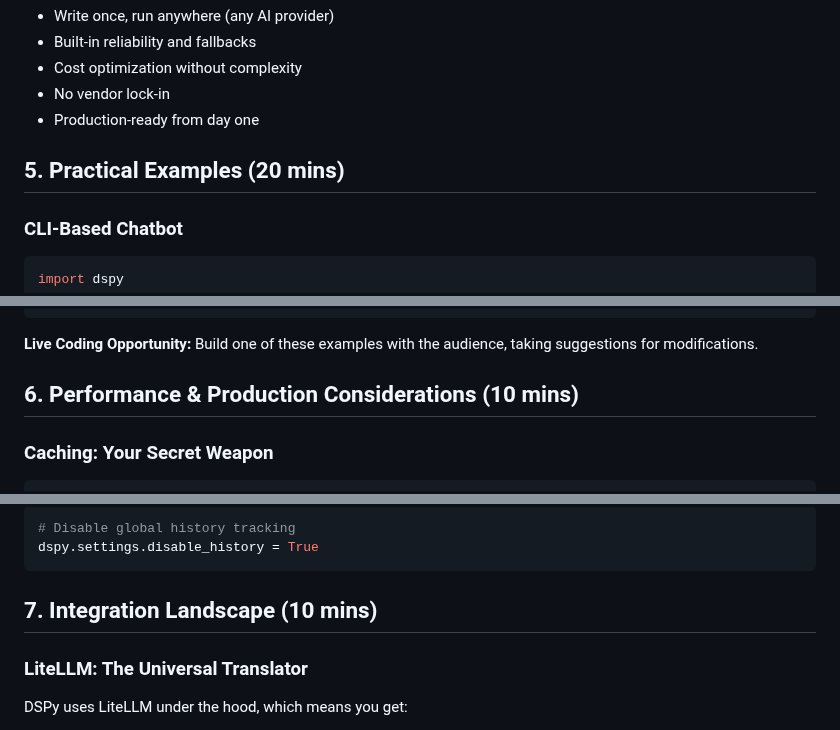
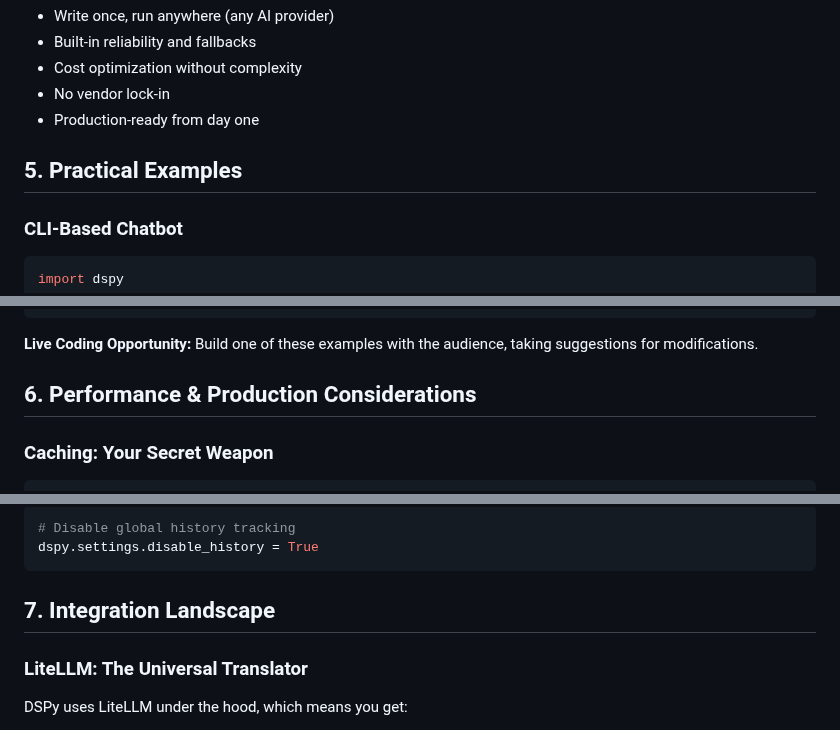
Before and after one commit to pysprings/dspy-sequence, a Markdown page: sessions/session-1/presentation.md, 3 parts joined by grey strips. GitHub-like rendering.

````diff
--- a/sessions/session-1/presentation.md
+++ b/sessions/session-1/presentation.md
@@ -266,7 +266,7 @@ platform runs at the edge, adding just ~25ms between users and their inference.
 - No vendor lock-in
 - Production-ready from day one
 
-## 5. Practical Examples (20 mins)
+## 5. Practical Examples
 
 ### CLI-Based Chatbot
 ```python
@@ -330,7 +330,7 @@ print(answer.answer)
 
 **Live Coding Opportunity:** Build one of these examples with the audience, taking suggestions for modifications.
 
-## 6. Performance & Production Considerations (10 mins)
+## 6. Performance & Production Considerations
 
 ### Caching: Your Secret Weapon
 ```python
@@ -369,7 +369,7 @@ for entry in lm.history:
 dspy.settings.disable_history = True
 ```
 
-## 7. Integration Landscape (10 mins)
+## 7. Integration Landscape
 
 ### LiteLLM: The Universal Translator
 DSPy uses LiteLLM under the hood, which means you get:
````
Also changed, not shown: other parts of sessions/session-1/presentation.md (+7 -7 lines).
